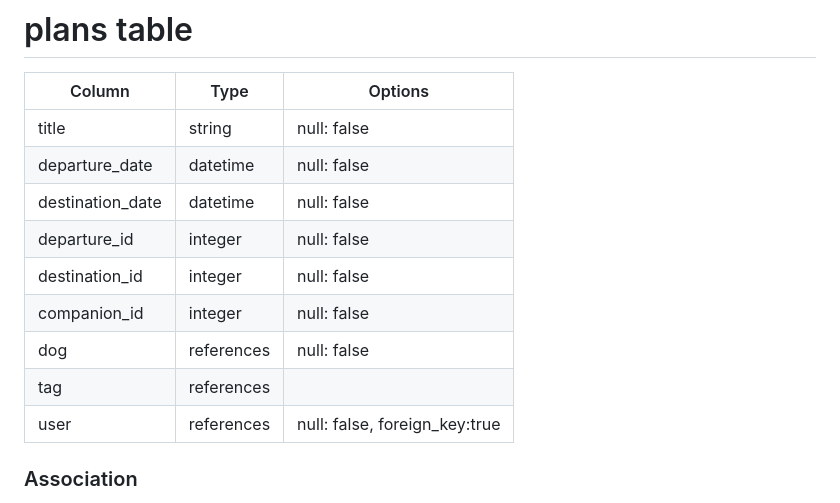
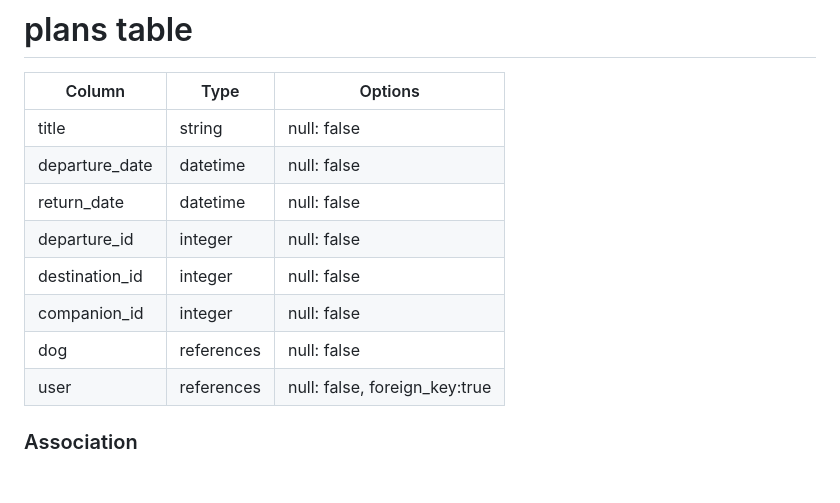
Before and after one commit to s-yamauchi07/PawfectTrip, a Markdown page: README.md, the part around the change. Drawn GitHub-style; blank space fills up the shorter version.

Commit message:
READMEの再修正

```diff
--- a/README.md
+++ b/README.md
@@ -57,12 +57,11 @@ Things you may want to cover:
 |----------------------|------------|------------------------------|
 |title                 |string      |null: false                   |
 |departure_date        |datetime     |null: false                   |
-|destination_date      |datetime    |null: false                   |
+|return_date           |datetime    |null: false                   |
 |departure_id          |integer     |null: false                   |
 |destination_id        |integer     |null: false                   |
 |companion_id          |integer     |null: false                   |
 |dog                   |references  |null: false                   |
-|tag                   |references  |                              |
 |user                  |references  |null: false, foreign_key:true |
 
 ### Association
```
